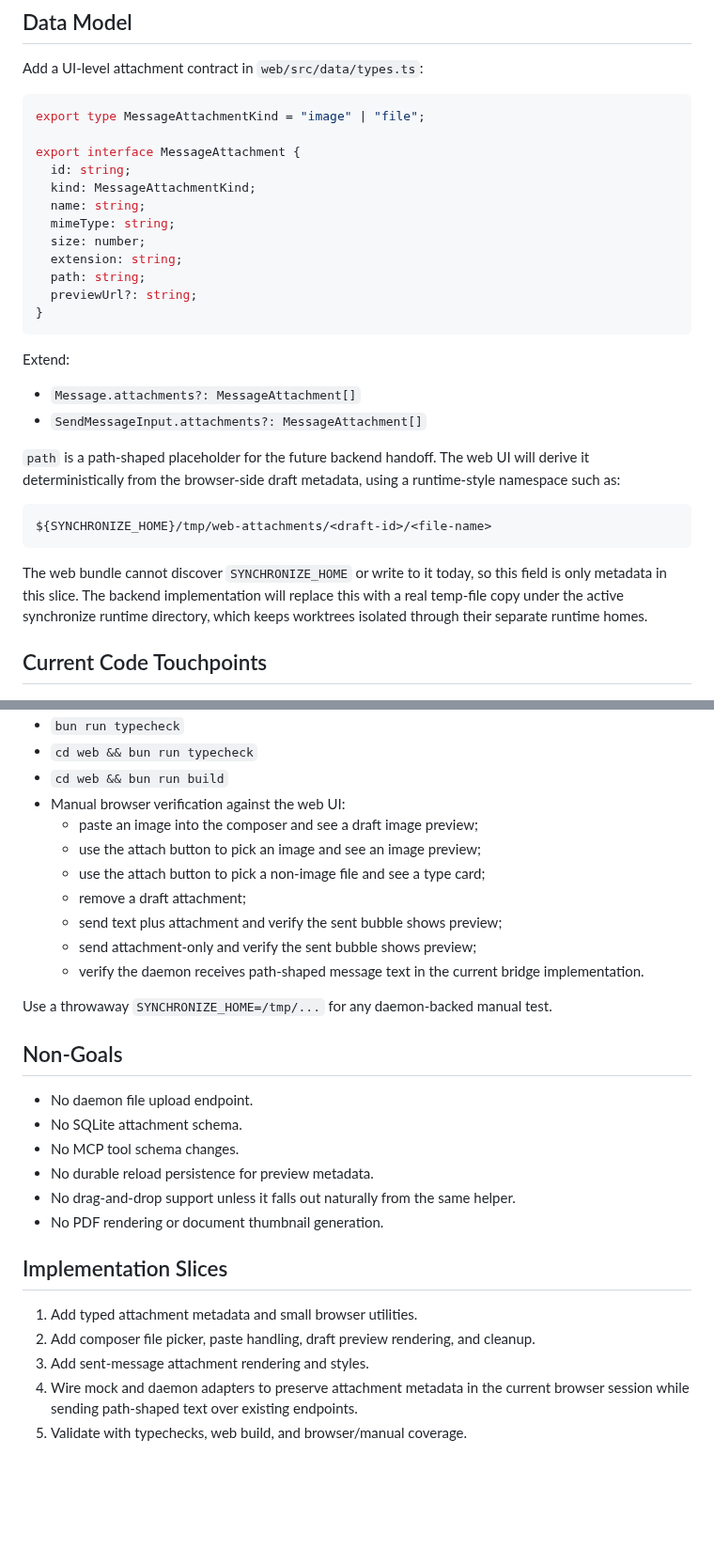
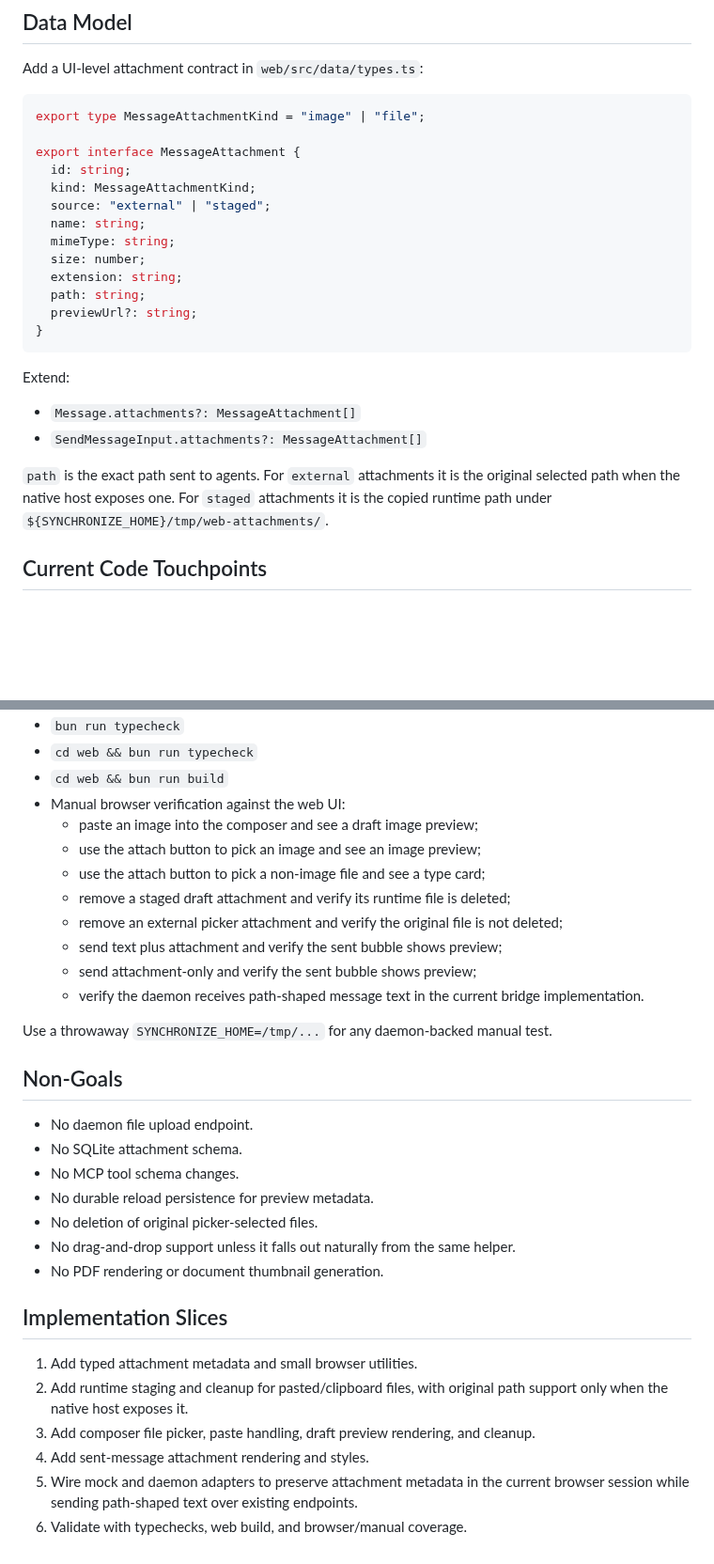
Before and after one commit to abhirup-dev/synchronize, a Markdown page: docs/plans/web-attachment-preview-ui.md, 2 parts joined by grey strips. Shown at 94% size. GitHub-like rendering; blank space fills up the shorter version.

````diff
--- a/docs/plans/web-attachment-preview-ui.md
+++ b/docs/plans/web-attachment-preview-ui.md
@@ -68,6 +111,7 @@ export type MessageAttachmentKind = "image" | "file";
 export interface MessageAttachment {
   id: string;
   kind: MessageAttachmentKind;
+  source: "external" | "staged";
   name: string;
   mimeType: string;
   size: number;
@@ -82,18 +126,10 @@ Extend:
 - `Message.attachments?: MessageAttachment[]`
 - `SendMessageInput.attachments?: MessageAttachment[]`
 
-`path` is a path-shaped placeholder for the future backend handoff. The web UI
-will derive it deterministically from the browser-side draft metadata, using a
-runtime-style namespace such as:
-
-```text
-${SYNCHRONIZE_HOME}/tmp/web-attachments/<draft-id>/<file-name>
-```
-
-The web bundle cannot discover `SYNCHRONIZE_HOME` or write to it today, so this
-field is only metadata in this slice. The backend implementation will replace
-this with a real temp-file copy under the active synchronize runtime directory,
-which keeps worktrees isolated through their separate runtime homes.
+`path` is the exact path sent to agents. For `external` attachments it is the
+original selected path when the native host exposes one. For `staged`
+attachments it is the copied runtime path under
+`${SYNCHRONIZE_HOME}/tmp/web-attachments/`.
 
 ## Current Code Touchpoints
 
@@ -160,7 +208,9 @@ Required checks for implementation:
   - paste an image into the composer and see a draft image preview;
   - use the attach button to pick an image and see an image preview;
   - use the attach button to pick a non-image file and see a type card;
-  - remove a draft attachment;
+  - remove a staged draft attachment and verify its runtime file is deleted;
+  - remove an external picker attachment and verify the original file is not
+    deleted;
   - send text plus attachment and verify the sent bubble shows preview;
   - send attachment-only and verify the sent bubble shows preview;
   - verify the daemon receives path-shaped message text in the current bridge
@@ -174,15 +224,18 @@ Use a throwaway `SYNCHRONIZE_HOME=/tmp/...` for any daemon-backed manual test.
 - No SQLite attachment schema.
 - No MCP tool schema changes.
 - No durable reload persistence for preview metadata.
+- No deletion of original picker-selected files.
 - No drag-and-drop support unless it falls out naturally from the same helper.
 - No PDF rendering or document thumbnail generation.
 
 ## Implementation Slices
 
 1. Add typed attachment metadata and small browser utilities.
-2. Add composer file picker, paste handling, draft preview rendering, and
+2. Add runtime staging and cleanup for pasted/clipboard files, with original
+   path support only when the native host exposes it.
+3. Add composer file picker, paste handling, draft preview rendering, and
    cleanup.
-3. Add sent-message attachment rendering and styles.
-4. Wire mock and daemon adapters to preserve attachment metadata in the current
+4. Add sent-message attachment rendering and styles.
+5. Wire mock and daemon adapters to preserve attachment metadata in the current
    browser session while sending path-shaped text over existing endpoints.
-5. Validate with typechecks, web build, and browser/manual coverage.
+6. Validate with typechecks, web build, and browser/manual coverage.
````
Also changed, not shown: other parts of docs/plans/web-attachment-preview-ui.md (+59 -4 lines), 1 other file.
